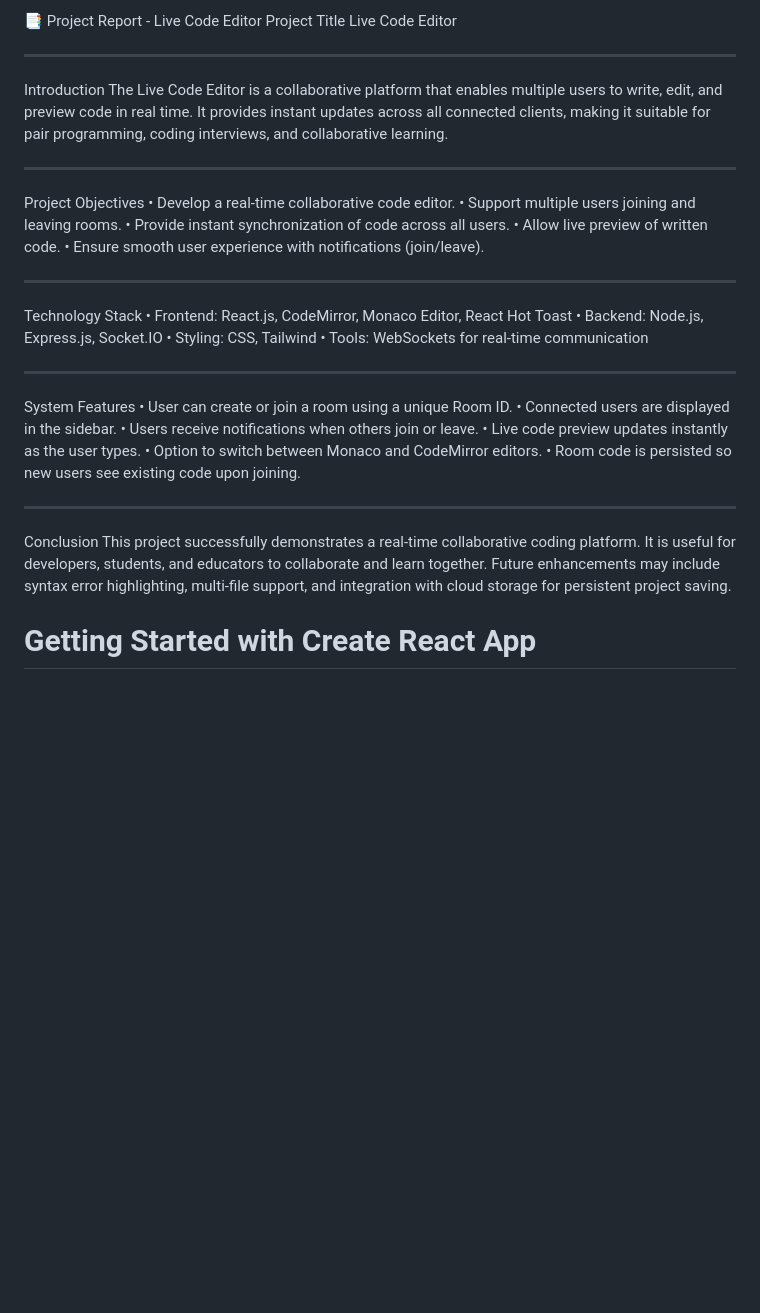
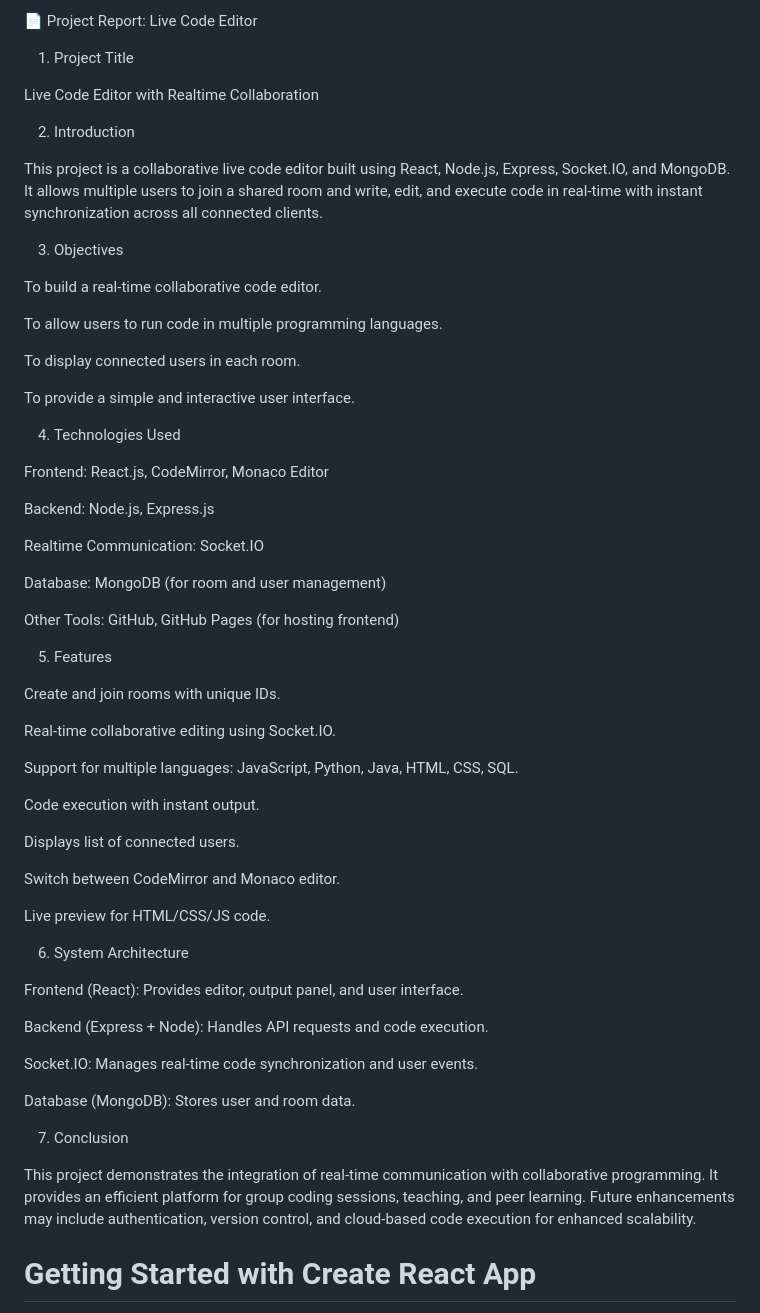
Before and after one commit to Shubham748870/live--code-editor, a Markdown page: README.md, the part around the change. Drawn GitHub-style; blank space fills up the shorter version.

```diff
--- a/README.md
+++ b/README.md
@@ -1,41 +1,78 @@
 
 
-📑 Project Report - Live Code Editor
-Project Title
-Live Code Editor
-________________________________________
-Introduction
-The Live Code Editor is a collaborative platform that enables multiple users to write, edit, and preview code in real time. It provides instant updates across all connected clients, making it suitable for pair programming, coding interviews, and collaborative learning.
-________________________________________
-Project Objectives
-•	Develop a real-time collaborative code editor.
-•	Support multiple users joining and leaving rooms.
-•	Provide instant synchronization of code across all users.
-•	Allow live preview of written code.
-•	Ensure smooth user experience with notifications (join/leave).
-________________________________________
-Technology Stack
-•	Frontend: React.js, CodeMirror, Monaco Editor, React Hot Toast
-•	Backend: Node.js, Express.js, Socket.IO
-•	Styling: CSS, Tailwind
-•	Tools: WebSockets for real-time communication
-________________________________________
-System Features
-•	User can create or join a room using a unique Room ID.
-•	Connected users are displayed in the sidebar.
-•	Users receive notifications when others join or leave.
-•	Live code preview updates instantly as the user types.
-•	Option to switch between Monaco and CodeMirror editors.
-•	Room code is persisted so new users see existing code upon joining.
-________________________________________
-Conclusion
-This project successfully demonstrates a real-time collaborative coding platform. It is useful for developers, students, and educators to collaborate and learn together. Future enhancements may include syntax error highlighting, multi-file support, and integration with cloud storage for persistent project saving.
+📄 Project Report: Live Code Editor
+
+1. Project Title
+
+Live Code Editor with Realtime Collaboration
 
 
 
+2. Introduction
+
+This project is a collaborative live code editor built using React, Node.js, Express, Socket.IO, and MongoDB.
+It allows multiple users to join a shared room and write, edit, and execute code in real-time with instant synchronization across all connected clients.
+
+
+3. Objectives
+
+To build a real-time collaborative code editor.
+
+To allow users to run code in multiple programming languages.
+
+To display connected users in each room.
+
+To provide a simple and interactive user interface.
 
 
 
+4. Technologies Used
+
+Frontend: React.js, CodeMirror, Monaco Editor
+
+Backend: Node.js, Express.js
+
+Realtime Communication: Socket.IO
+
+Database: MongoDB (for room and user management)
+
+Other Tools: GitHub, GitHub Pages (for hosting frontend)
+
+
+
+5. Features
+
+Create and join rooms with unique IDs.
+
+Real-time collaborative editing using Socket.IO.
+
+Support for multiple languages: JavaScript, Python, Java, HTML, CSS, SQL.
+
+Code execution with instant output.
+
+Displays list of connected users.
+
+Switch between CodeMirror and Monaco editor.
+
+Live preview for HTML/CSS/JS code.
+
+
+6. System Architecture
+
+Frontend (React): Provides editor, output panel, and user interface.
+
+Backend (Express + Node): Handles API requests and code execution.
+
+Socket.IO: Manages real-time code synchronization and user events.
+
+Database (MongoDB): Stores user and room data.
+
+
+7. Conclusion
+
+This project demonstrates the integration of real-time communication with collaborative programming.
+It provides an efficient platform for group coding sessions, teaching, and peer learning.
+Future enhancements may include authentication, version control, and cloud-based code execution for enhanced scalability.
 
 
 
```
